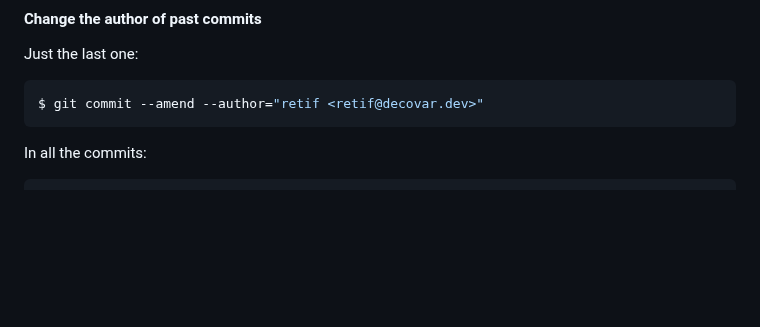
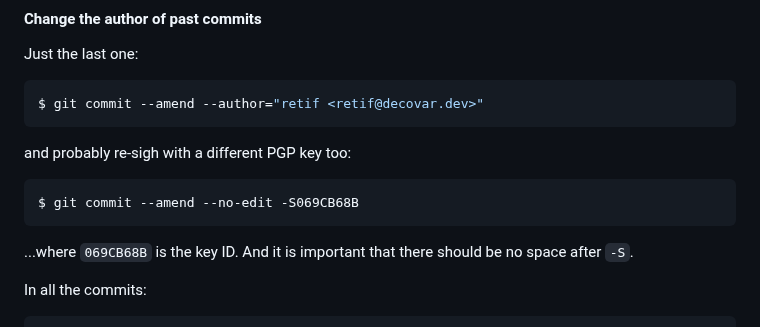
Before and after one commit to retifrav/scraps, a Markdown page: Git/index.md, the part around the change. GitHub-like rendering; blank space fills up the shorter version.

Commit message:
Git: Resign the last commit with a different PGP key

````diff
--- a/Git/index.md
+++ b/Git/index.md
@@ -529,6 +529,14 @@ Just the last one:
 $ git commit --amend --author="retif <retif@decovar.dev>"
 ```
 
+and probably re-sigh with a different PGP key too:
+
+``` sh
+$ git commit --amend --no-edit -S069CB68B
+```
+
+...where `069CB68B` is the key ID. And it is important that there should be no space after `-S`.
+
 In all the commits:
 
 ``` bash
````
